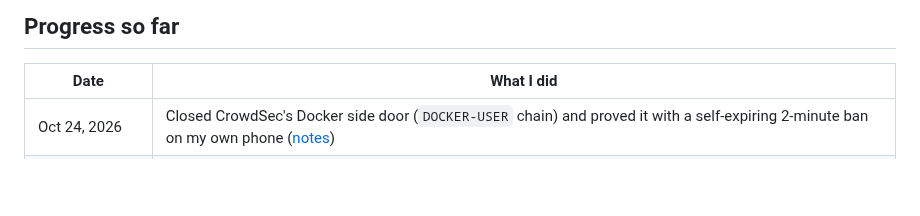
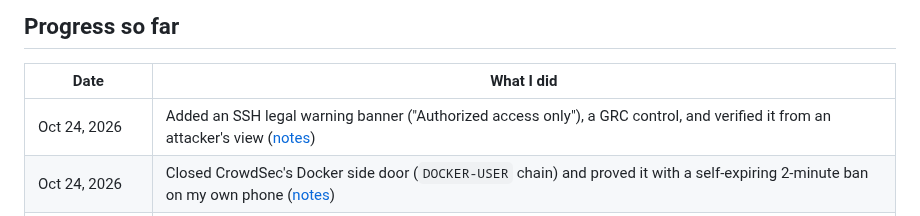
Before and after one commit to alonzogreen0304/Homelab, a Markdown page: README.md, the part around the change. Rendered like a GitHub page; blank space fills up the shorter version.

Commit message:
SSH legal warning banner (GRC control) + attacker-view test
Co-Authored-By: Claude Opus 5.5 <noreply@anthropic.com>
Claude-Session: https://claude.ai/code/session_01J8ntNCbEGKPJnhWt1jA3U3

```diff
--- a/README.md
+++ b/README.md
@@ -47,6 +47,7 @@ Hey! I'm a cybersecurity student, and this repo documents my homelab: what I bui
 
 | Date | What I did |
 |---|---|
+| Oct 24, 2026 | Added an SSH legal warning banner ("Authorized access only"), a GRC control, and verified it from an attacker's view ([notes](ssh-setup.md)) |
 | Oct 24, 2026 | Closed CrowdSec's Docker side door (`DOCKER-USER` chain) and proved it with a self-expiring 2-minute ban on my own phone ([notes](crowdsec.md)) |
 | Oct 23, 2026 (night) | Redesigned Homepage: purple theme, custom background, weather, status dots, Uptime Kuma widget, Security + Study rows ([notes](homepage.md)) |
 | Oct 23, 2026 (night) | Installed CrowdSec + firewall bouncer, fixed it reading a log file Debian 12 doesn't have, then ran a red-team/blue-team drill: my phone brute-forced SSH and got detected (`ssh-bf`) and banned ([notes](crowdsec.md)) |
```
Also changed, not shown: ssh-setup.md (+31 -0 lines), images/ssh-legal-banner.png (added).
